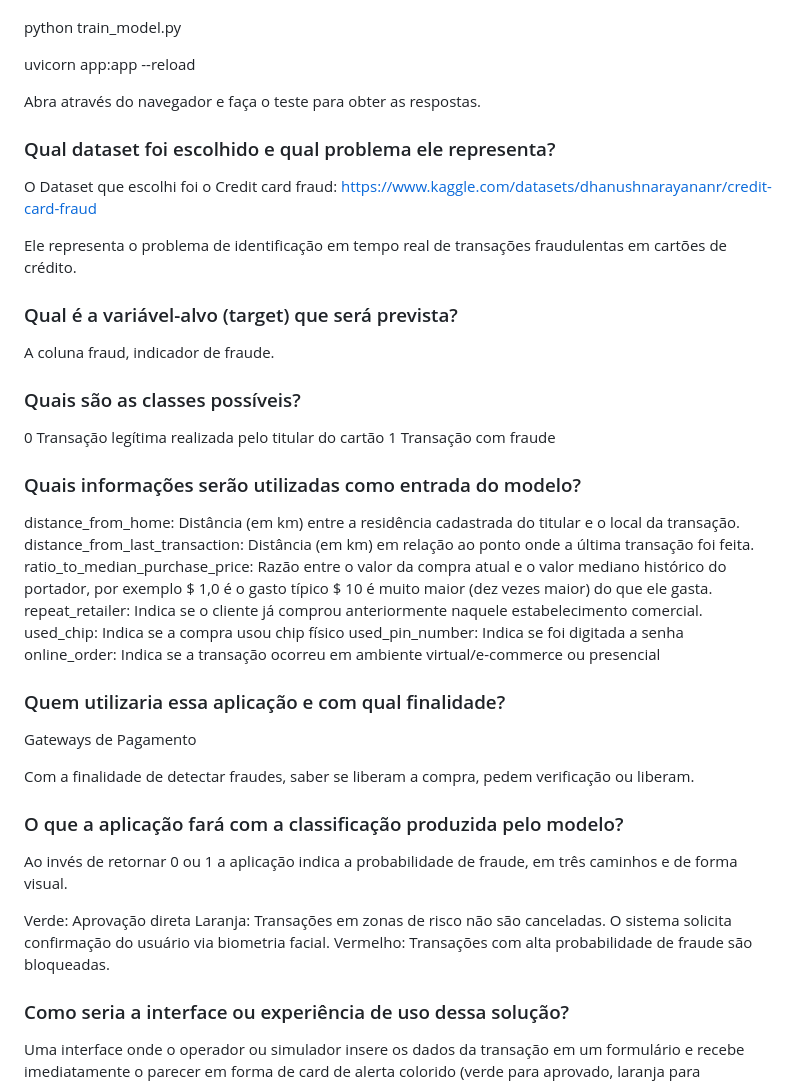
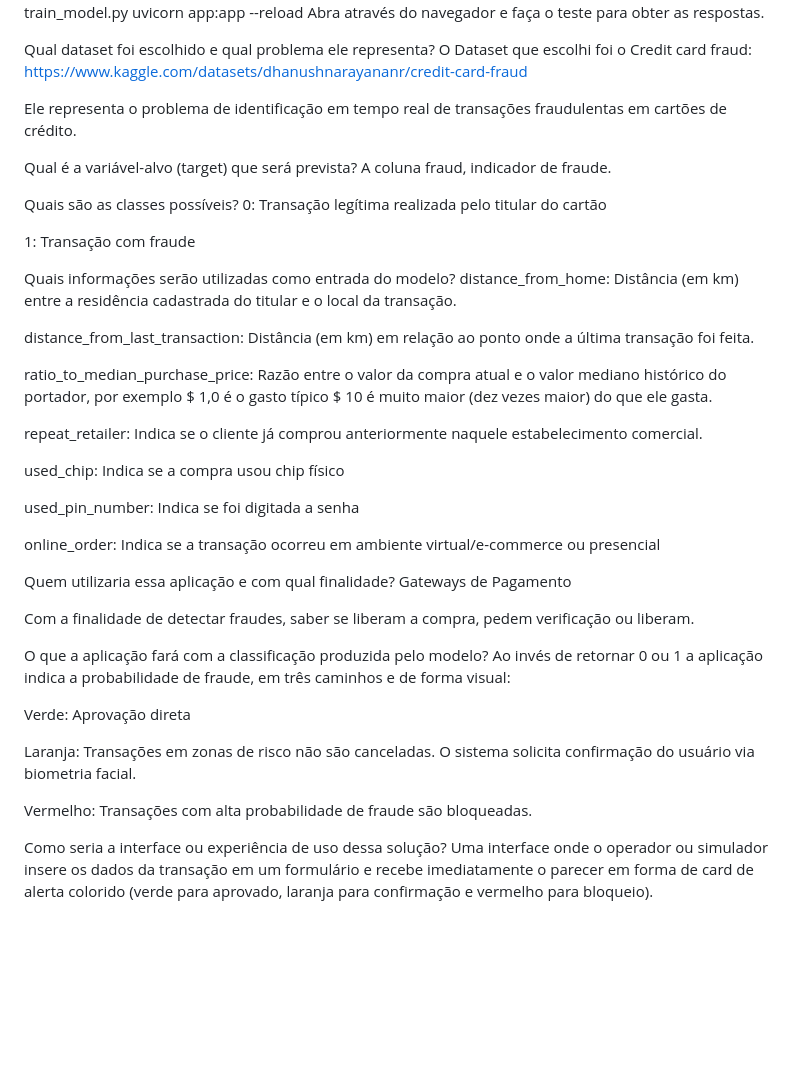
Before and after one commit to iza416/Aplica-o-End-to-End-com-Machine-Learning_Dataset, a Markdown page: README.md, the part around one of its changes. Drawn GitHub-style; blank space fills up the shorter version.

```diff
--- a/README.md
+++ b/README.md
@@ -41,51 +39,49 @@ cd <nome-do-repositorio>
 pip install pandas scikit-learn joblib fastapi uvicorn jinja2
-
 python train_model.py
-
 uvicorn app:app --reload
-
 Abra através do navegador e faça o teste para obter as respostas.
 
-
-### Qual dataset foi escolhido e qual problema ele representa?
-
+Qual dataset foi escolhido e qual problema ele representa?
 O Dataset que escolhi foi o Credit card fraud: https://www.kaggle.com/datasets/dhanushnarayananr/credit-card-fraud
 
 Ele representa o problema de identificação em tempo real de transações fraudulentas em cartões de crédito.
 
-### Qual é a variável-alvo (target) que será prevista?
-
+Qual é a variável-alvo (target) que será prevista?
 A coluna fraud, indicador de fraude.
 
-### Quais são as classes possíveis?
+Quais são as classes possíveis?
+0: Transação legítima realizada pelo titular do cartão
 
-0 Transação legítima realizada pelo titular do cartão
-1 Transação com fraude
+1: Transação com fraude
 
-### Quais informações serão utilizadas como entrada do modelo?
+Quais informações serão utilizadas como entrada do modelo?
+distance_from_home: Distância (em km) entre a residência cadastrada do titular e o local da transação.
 
-distance_from_home: Distância (em km) entre a residência cadastrada do titular e o local da transação.
 distance_from_last_transaction: Distância (em km) em relação ao ponto onde a última transação foi feita.
+
 ratio_to_median_purchase_price: Razão entre o valor da compra atual e o valor mediano histórico do portador, por exemplo $ 1,0 é o gasto típico $ 10 é muito maior (dez vezes maior) do que ele gasta.
+
 repeat_retailer: Indica se o cliente já comprou anteriormente naquele estabelecimento comercial.
+
 used_chip: Indica se a compra usou chip físico
+
 used_pin_number: Indica se foi digitada a senha
+
 online_order: Indica se a transação ocorreu em ambiente virtual/e-commerce ou presencial
 
-### Quem utilizaria essa aplicação e com qual finalidade?
-
+Quem utilizaria essa aplicação e com qual finalidade?
 Gateways de Pagamento
 
 Com a finalidade de detectar fraudes, saber se liberam a compra, pedem verificação ou liberam.
 
-### O que a aplicação fará com a classificação produzida pelo modelo?
-
-Ao invés de retornar 0 ou 1 a aplicação indica a probabilidade de fraude, em três caminhos e de forma visual.
+O que a aplicação fará com a classificação produzida pelo modelo?
+Ao invés de retornar 0 ou 1 a aplicação indica a probabilidade de fraude, em três caminhos e de forma visual:
 
 Verde: Aprovação direta
+
 Laranja: Transações em zonas de risco não são canceladas. O sistema solicita confirmação do usuário via biometria facial.
+
 Vermelho: Transações com alta probabilidade de fraude são bloqueadas.
 
-### Como seria a interface ou experiência de uso dessa solução?
-
+Como seria a interface ou experiência de uso dessa solução?
 Uma interface onde o operador ou simulador insere os dados da transação em um formulário e recebe imediatamente o parecer em forma de card de alerta colorido (verde para aprovado, laranja para confirmação e vermelho para bloqueio).
```
Also changed, not shown: other parts of README.md (+2 -4 lines).
